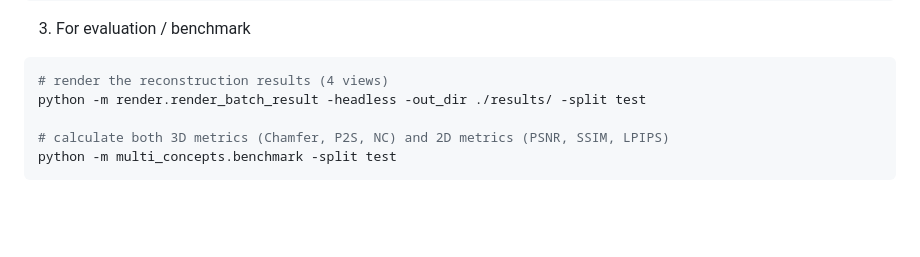
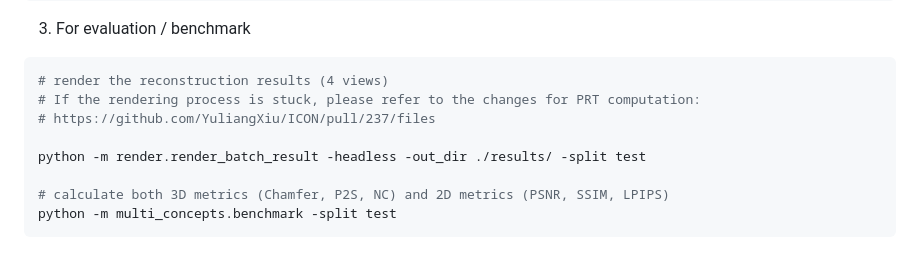
Before and after one commit to YuliangXiu/PuzzleAvatar, a Markdown page: README.md, the part around the change. Rendered like a GitHub page; blank space fills up the shorter version.

````diff
--- a/README.md
+++ b/README.md
@@ -88,6 +88,9 @@ bash scripts/fetch_data.sh
 3. For evaluation / benchmark
 ```bash
 # render the reconstruction results (4 views)
+# If the rendering process is stuck, please refer to the changes for PRT computation:
+# https://github.com/YuliangXiu/ICON/pull/237/files
+
 python -m render.render_batch_result -headless -out_dir ./results/ -split test
 
 # calculate both 3D metrics (Chamfer, P2S, NC) and 2D metrics (PSNR, SSIM, LPIPS)
````
